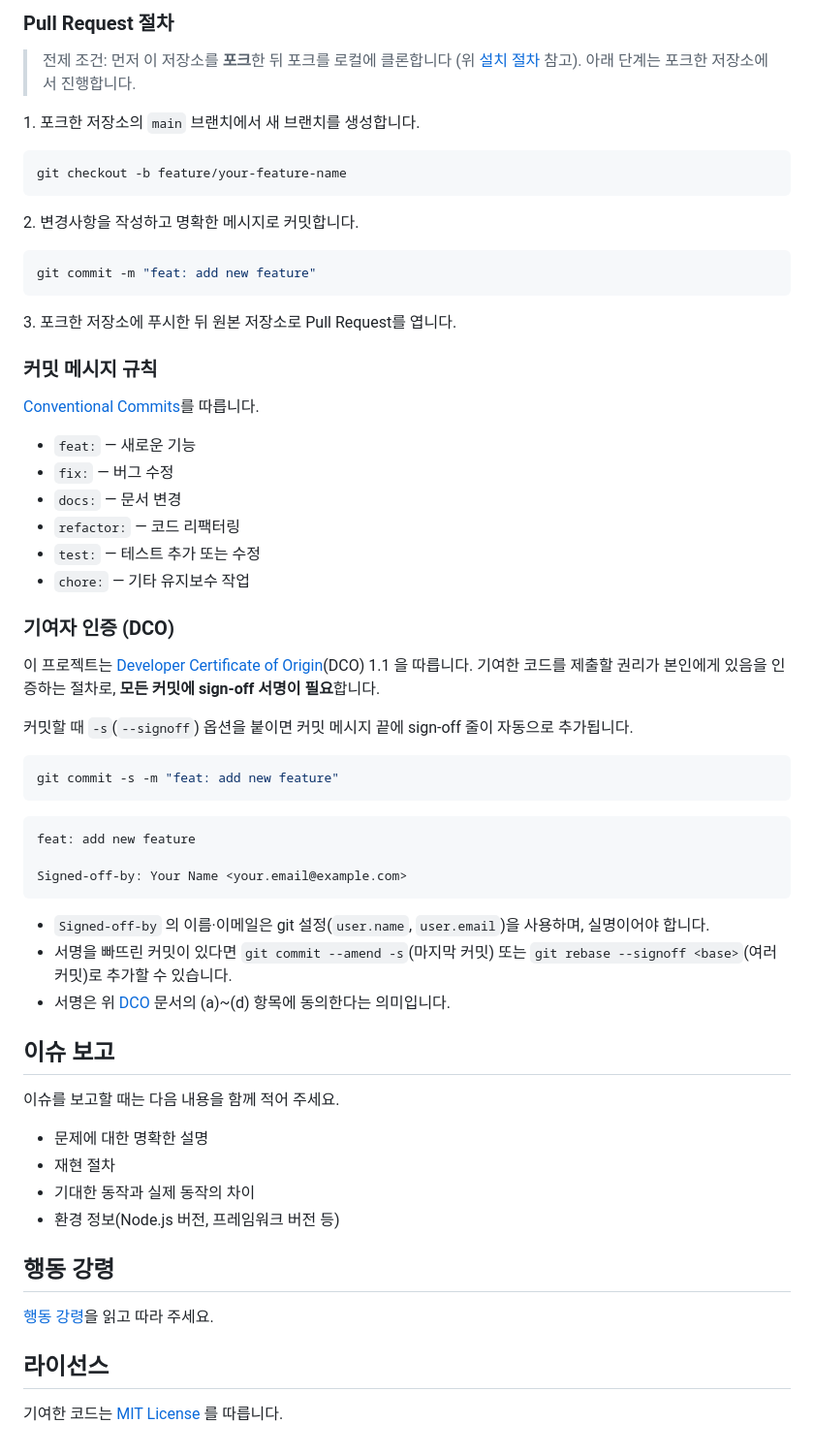
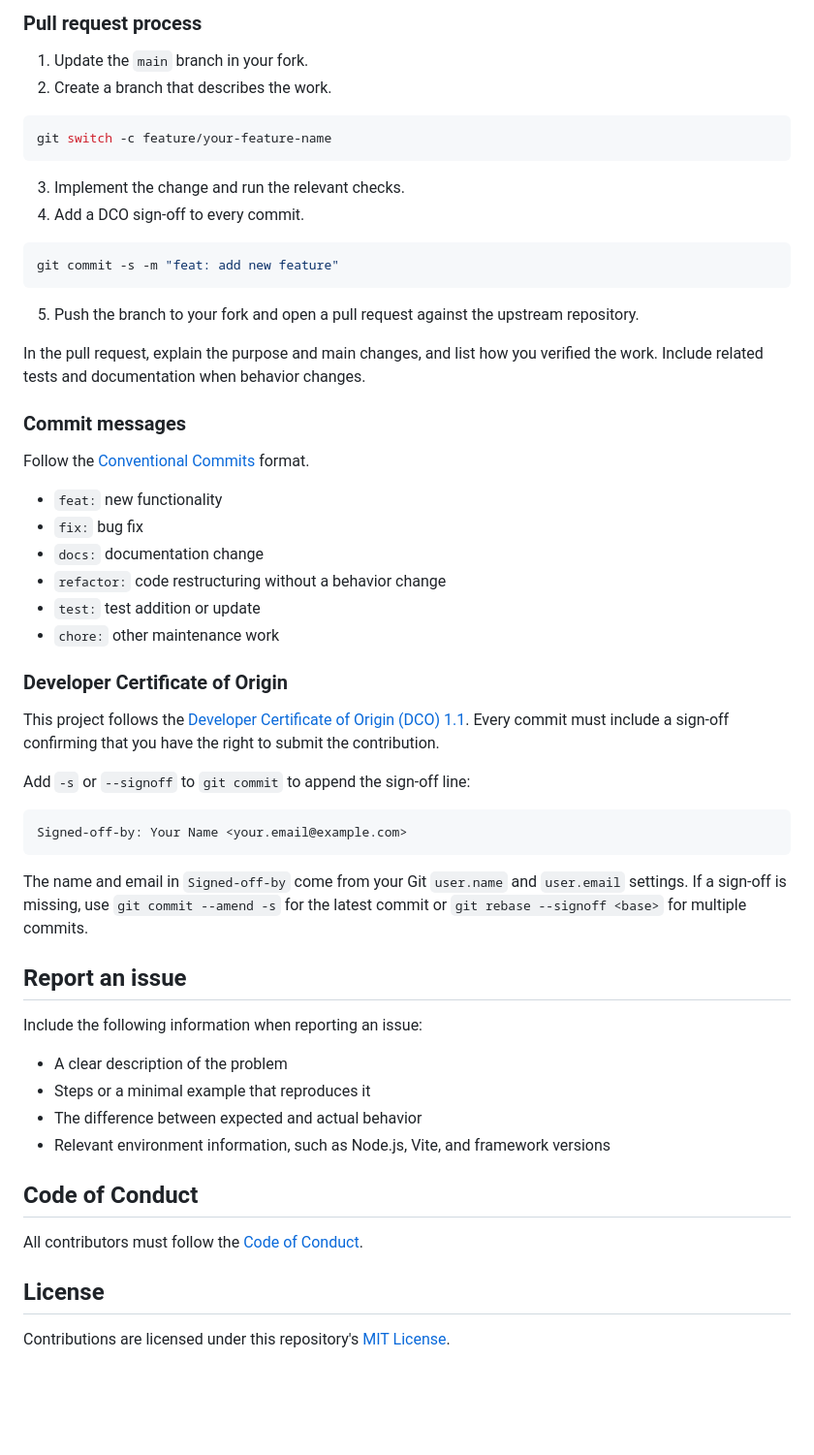
Before and after one commit to woowabros/critical-script, a Markdown page: CONTRIBUTING.md, the part around one of its changes. Shown at 97% size. Drawn GitHub-style; blank space fills up the shorter version.

````diff
--- a/CONTRIBUTING.md
+++ b/CONTRIBUTING.md
@@ -77,66 +92,60 @@ pnpm lint-staged
 
-### Pull Request 절차
+### Pull request process
 
-> 전제 조건: 먼저 이 저장소를 **포크**한 뒤 포크를 로컬에 클론합니다 (위 [설치 절차](#설치-절차) 참고). 아래 단계는 포크한 저장소에서 진행합니다.
-
-1\. 포크한 저장소의 `main` 브랜치에서 새 브랜치를 생성합니다.
+1. Update the `main` branch in your fork.
+2. Create a branch that describes the work.
 
 ```bash
-git checkout -b feature/your-feature-name
+git switch -c feature/your-feature-name
 ```
 
-2\. 변경사항을 작성하고 명확한 메시지로 커밋합니다.
-
-```bash
-git commit -m "feat: add new feature"
-```
-
-3\. 포크한 저장소에 푸시한 뒤 원본 저장소로 Pull Request를 엽니다.
-
-### 커밋 메시지 규칙
-
-[Conventional Commits](https://www.conventionalcommits.org/)를 따릅니다.
-
-- `feat:` — 새로운 기능
-- `fix:` — 버그 수정
-- `docs:` — 문서 변경
-- `refactor:` — 코드 리팩터링
-- `test:` — 테스트 추가 또는 수정
-- `chore:` — 기타 유지보수 작업
-
-### 기여자 인증 (DCO)
-
-이 프로젝트는 [Developer Certificate of Origin](DCO)(DCO) 1.1 을 따릅니다. 기여한 코드를 제출할 권리가 본인에게 있음을 인증하는 절차로, **모든 커밋에 sign-off 서명이 필요**합니다.
-
-커밋할 때 `-s`(`--signoff`) 옵션을 붙이면 커밋 메시지 끝에 sign-off 줄이 자동으로 추가됩니다.
+3. Implement the change and run the relevant checks.
+4. Add a DCO sign-off to every commit.
 
 ```bash
 git commit -s -m "feat: add new feature"
 ```
 
-```
-feat: add new feature
+5. Push the branch to your fork and open a pull request against the upstream repository.
 
+In the pull request, explain the purpose and main changes, and list how you verified the work. Include related tests and documentation when behavior changes.
+
+### Commit messages
+
+Follow the [Conventional Commits](https://www.conventionalcommits.org/) format.
+
+- `feat:` new functionality
+- `fix:` bug fix
+- `docs:` documentation change
+- `refactor:` code restructuring without a behavior change
+- `test:` test addition or update
+- `chore:` other maintenance work
+
+### Developer Certificate of Origin
+
+This project follows the [Developer Certificate of Origin (DCO) 1.1](./DCO). Every commit must include a sign-off confirming that you have the right to submit the contribution.
+
+Add `-s` or `--signoff` to `git commit` to append the sign-off line:
+
+```text
 Signed-off-by: Your Name <your.email@example.com>
 ```
 
-- `Signed-off-by` 의 이름·이메일은 git 설정(`user.name`, `user.email`)을 사용하며, 실명이어야 합니다.
-- 서명을 빠뜨린 커밋이 있다면 `git commit --amend -s`(마지막 커밋) 또는 `git rebase --signoff <base>`(여러 커밋)로 추가할 수 있습니다.
-- 서명은 위 [DCO](DCO) 문서의 (a)~(d) 항목에 동의한다는 의미입니다.
+The name and email in `Signed-off-by` come from your Git `user.name` and `user.email` settings. If a sign-off is missing, use `git commit --amend -s` for the latest commit or `git rebase --signoff <base>` for multiple commits.
 
-## 이슈 보고
+## Report an issue
 
-이슈를 보고할 때는 다음 내용을 함께 적어 주세요.
+Include the following information when reporting an issue:
 
-- 문제에 대한 명확한 설명
-- 재현 절차
-- 기대한 동작과 실제 동작의 차이
-- 환경 정보(Node.js 버전, 프레임워크 버전 등)
+- A clear description of the problem
+- Steps or a minimal example that reproduces it
+- The difference between expected and actual behavior
+- Relevant environment information, such as Node.js, Vite, and framework versions
 
-## 행동 강령
+## Code of Conduct
 
-[행동 강령](CODE_OF_CONDUCT.md)을 읽고 따라 주세요.
+All contributors must follow the [Code of Conduct](./CODE_OF_CONDUCT.md).
 
-## 라이선스
+## License
 
-기여한 코드는 [MIT License](LICENSE) 를 따릅니다.
+Contributions are licensed under this repository's [MIT License](./LICENSE).
````
Also changed, not shown: other parts of CONTRIBUTING.md (+58 -43 lines), CONTRIBUTING-ko_kr.md (added, +151 -0 lines).
